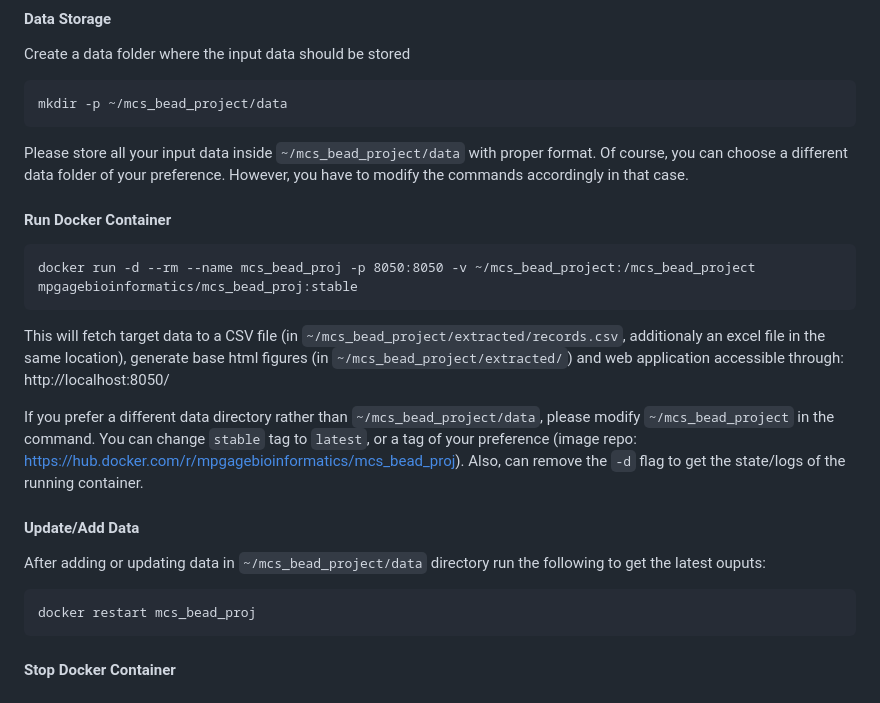
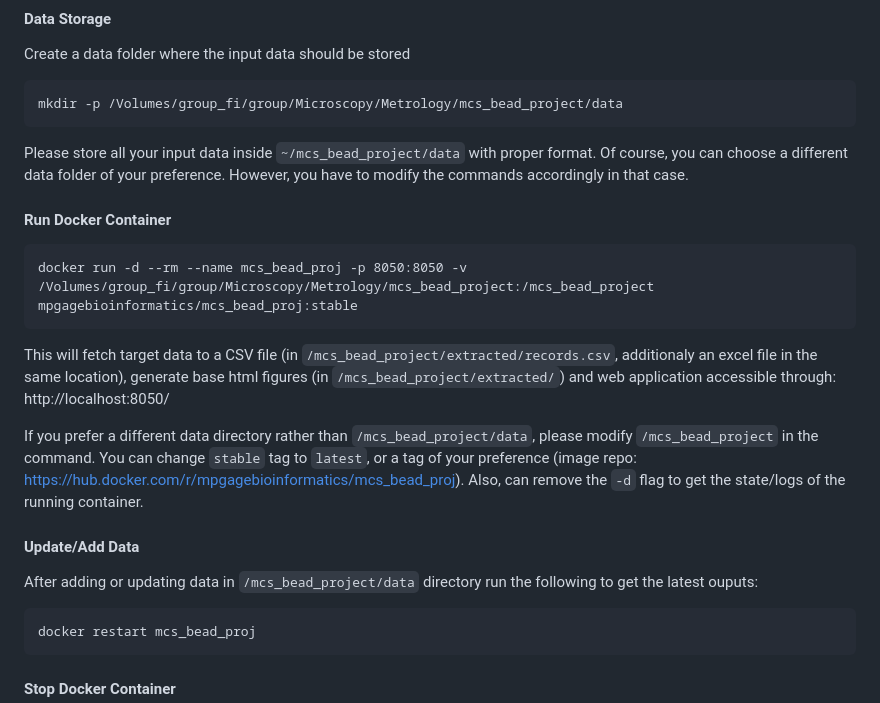
Before and after one commit to mpg-age-bioinformatics/microscopy_bead_project, a Markdown page: README.md, the part around the change. Drawn GitHub-style.

````diff
--- a/README.md
+++ b/README.md
@@ -14,24 +14,24 @@ Prerequisite: Docker
 
 Create a data folder where the input data should be stored
 ```
-mkdir -p ~/mcs_bead_project/data
+mkdir -p /Volumes/group_fi/group/Microscopy/Metrology/mcs_bead_project/data
 ```
 
 Please store all your input data inside `~/mcs_bead_project/data` with proper format. Of course, you can choose a different data folder of your preference. However, you have to modify the commands accordingly in that case.
 
 #### Run Docker Container
 ```
-docker run -d --rm --name mcs_bead_proj -p 8050:8050 -v ~/mcs_bead_project:/mcs_bead_project mpgagebioinformatics/mcs_bead_proj:stable
+docker run -d --rm --name mcs_bead_proj -p 8050:8050 -v /Volumes/group_fi/group/Microscopy/Metrology/mcs_bead_project:/mcs_bead_project mpgagebioinformatics/mcs_bead_proj:stable
 ```
-This will fetch target data to a CSV file (in `~/mcs_bead_project/extracted/records.csv`, additionaly an excel file in the same location), generate base html figures (in `~/mcs_bead_project/extracted/`) and web application accessible through: http://localhost:8050/
+This will fetch target data to a CSV file (in `/mcs_bead_project/extracted/records.csv`, additionaly an excel file in the same location), generate base html figures (in `/mcs_bead_project/extracted/`) and web application accessible through: http://localhost:8050/
 
-If you prefer a different data directory rather than `~/mcs_bead_project/data`, please modify `~/mcs_bead_project` in the command.
+If you prefer a different data directory rather than `/mcs_bead_project/data`, please modify `/mcs_bead_project` in the command.
 You can change `stable` tag to `latest`, or a tag of your preference (image repo: https://hub.docker.com/r/mpgagebioinformatics/mcs_bead_proj).
 Also, can remove the `-d` flag to get the state/logs of the running container.
 
 #### Update/Add Data
 
-After adding or updating data in `~/mcs_bead_project/data` directory run the following to get the latest ouputs:
+After adding or updating data in `/mcs_bead_project/data` directory run the following to get the latest ouputs:
 ```
 docker restart mcs_bead_proj
 ```
````
